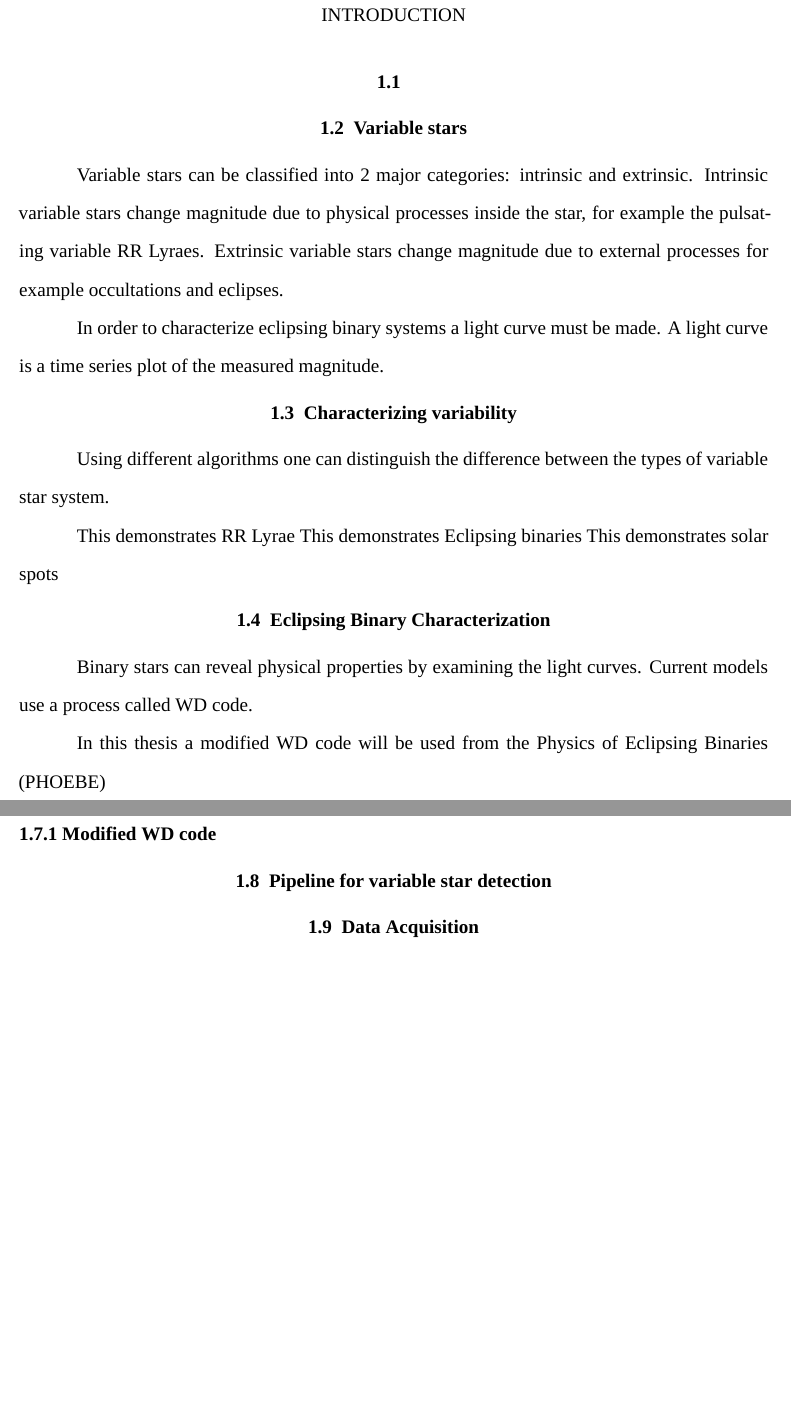
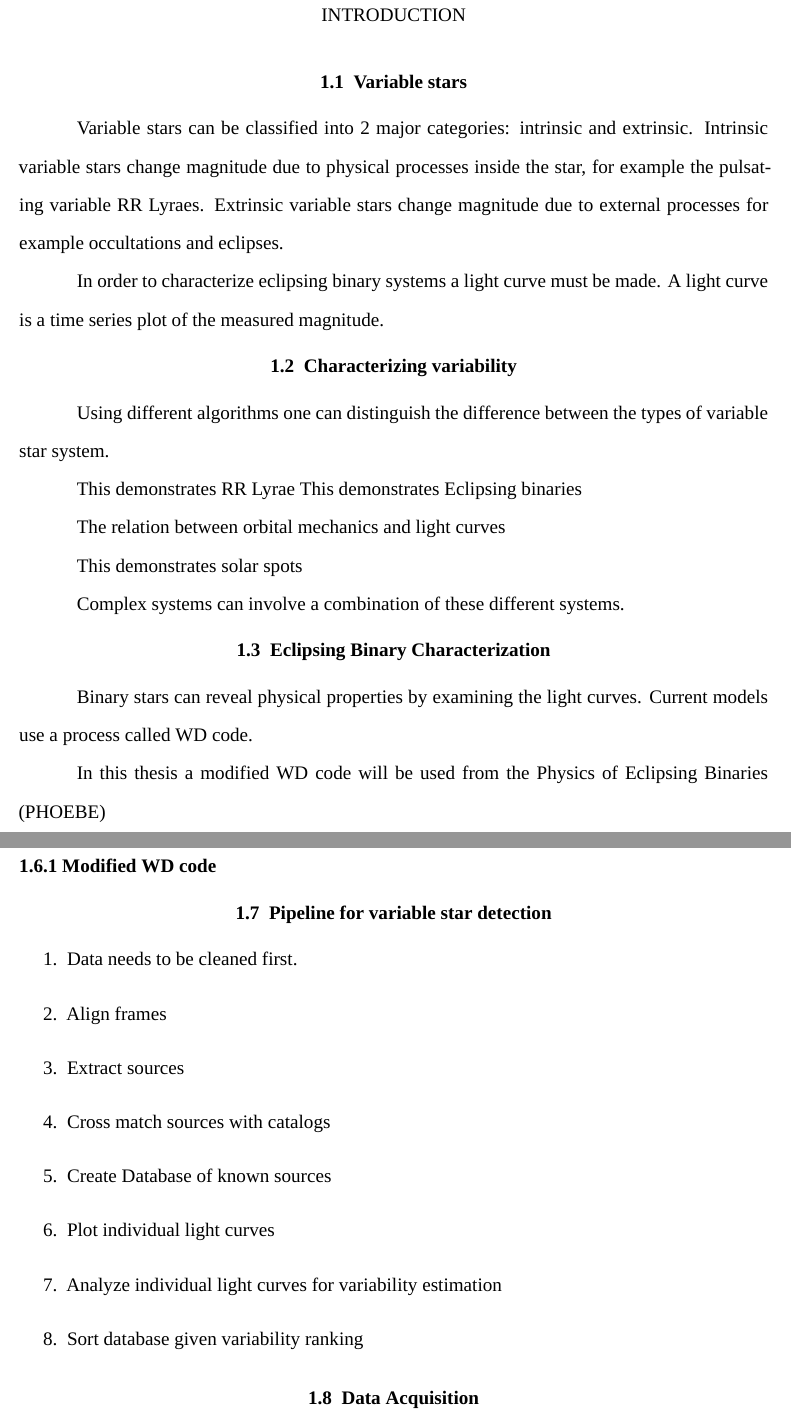
Before and after one commit to moemyself3/msthesis, a LaTeX thesis (main.tex, which reads chapters/introduction.tex): two parts of pages 19 and 20 of 22, joined at a grey line, cut so that both start at the same text, the shorter picture padded with empty space. Compiled offline with XeLaTeX; a missing font is replaced by an installed copy or a similar font.

Commit message:
included some ideas into introduction

```diff
--- a/chapters/introduction.tex
+++ b/chapters/introduction.tex
@@ -1,6 +1,4 @@
 \chapter{Introduction}\label{ch:intro}
-
-\section{}
 
 \section{Variable stars}
 Variable stars can be classified into 2 major categories: intrinsic and extrinsic.
@@ -15,9 +13,12 @@ Using different algorithms one can distinguish the difference between the types
 
 This demonstrates RR Lyrae
 This demonstrates Eclipsing binaries
+
+The relation between orbital mechanics and light curves
+
 This demonstrates solar spots
 
-
+Complex systems can involve a combination of these different systems.
 
 \section{Eclipsing Binary Characterization}
 Binary stars can reveal physical properties by examining the light curves.
@@ -28,18 +29,23 @@ In this thesis a modified WD code will be used from the Physics of Eclipsing Bin
 \section{O-C calculations}
 Observed minus Calculated
 
-
 \section{Equations of motion}
 
-
-
 \section{WD code}
-
-
 \subsection{Modified WD code}
 
+\section{Pipeline for variable star detection}
+\begin{enumerate}
+    \item Data needs to be cleaned first.
+    \item Align frames
+    \item Extract sources
+    \item Cross match sources with catalogs
+    \item Create Database of known sources
+    \item Plot individual light curves
+    \item Analyze individual light curves for variability estimation
+    \item Sort database given variability ranking
+\end{enumerate}
 
-\section{Pipeline for variable star detection}
 
 
 
```
Also changed, not shown: chapters/introduction.tex (5 more changed lines).
